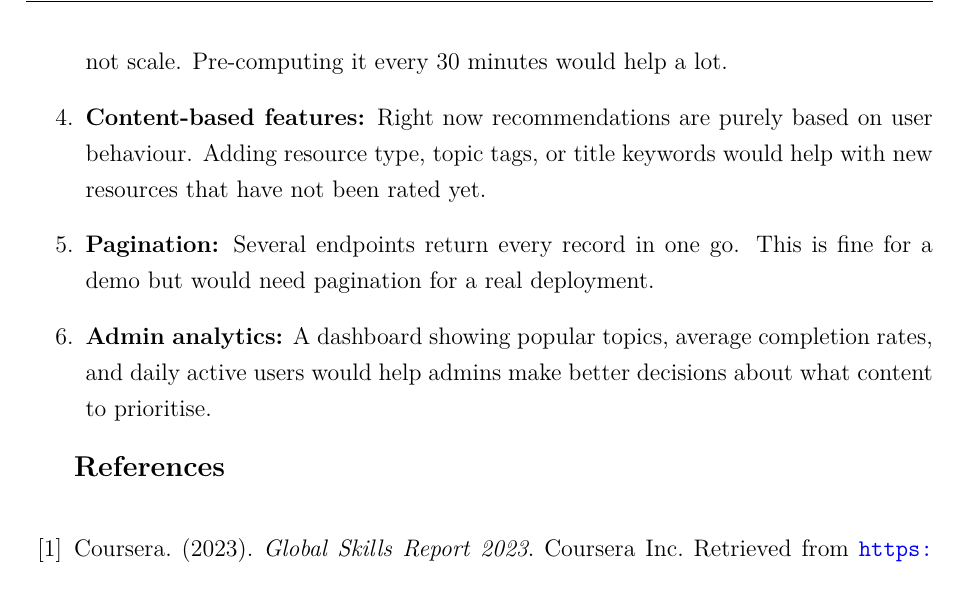
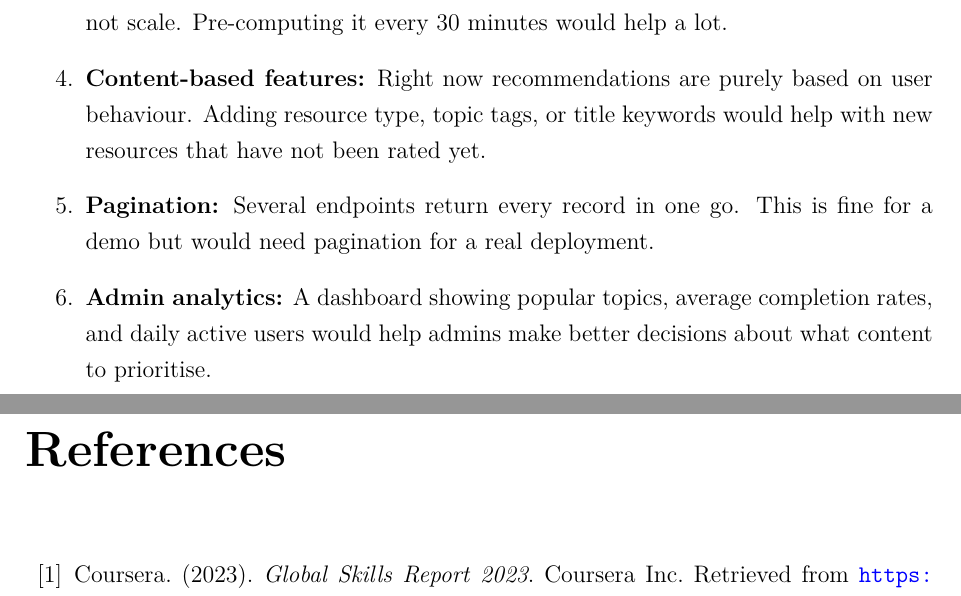
Before and after one commit to Lamawd/Final-Project, a LaTeX thesis (report.tex): part of page 59 of 61 before the commit and two parts of pages 59 and 60 of 62 after it, the two joined at a grey line, cut so that both start at the same text. Compiled offline with XeLaTeX.

Commit message:
report: restore References as chapter heading on new page, no blank page

```diff
--- a/report.tex
+++ b/report.tex
@@ -1462,14 +1462,11 @@ There are a few things I would prioritise if development continued:
 % ============================================================
 % REFERENCES
 % ============================================================
-\phantomsection
+\chapter*{References}
 \addcontentsline{toc}{chapter}{References}
 
 \renewcommand{\bibsection}{}
 \begin{thebibliography}{99}
-\vspace{-0.5em}
-\noindent{\large\textbf{References}}
-\vspace{0.8em}
 
 \bibitem{coursera2023}
 Coursera. (2023).
```
